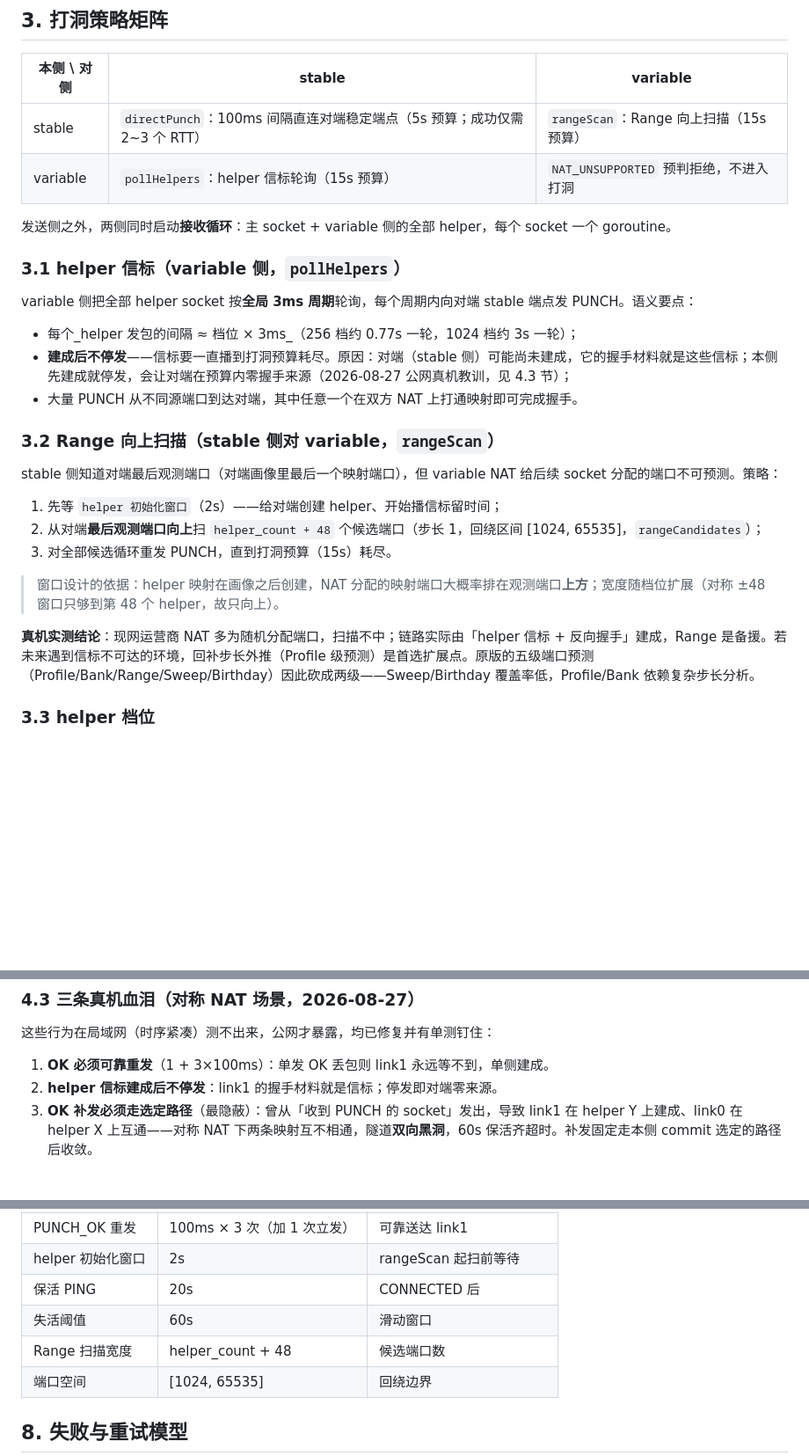
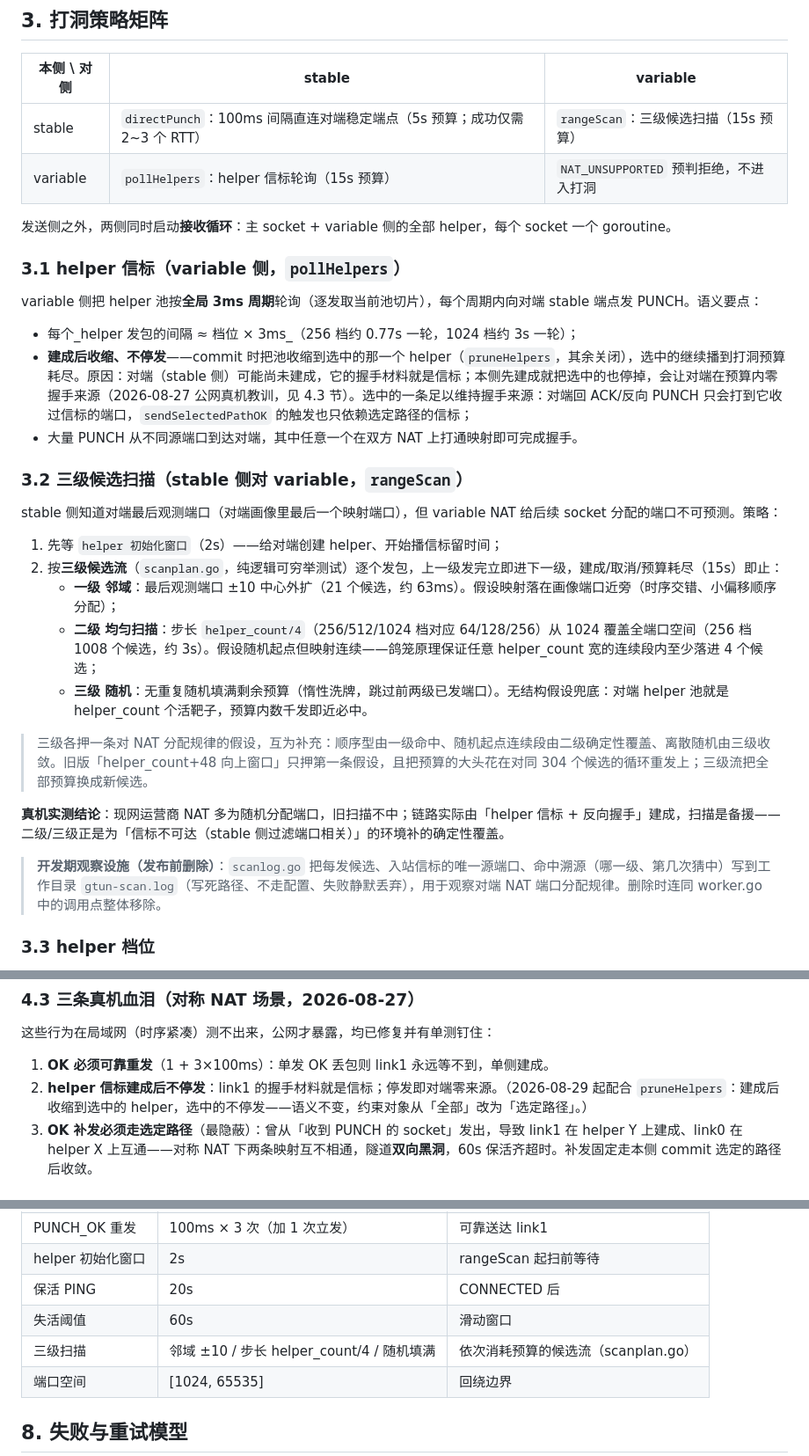
Before and after one commit to yongoe1024/GTun-lite, a Markdown page: 设计文档/05-NAT穿透与打洞.md, 3 parts joined by grey strips. Shown at 88% size. Rendered like a GitHub page; blank space fills up the shorter version.

Commit message:
设计文档同步：05 三级候选扫描与 helper 收缩语义；08 候选 8 关闭

```diff
--- a/设计文档/05-NAT穿透与打洞.md
+++ b/设计文档/05-NAT穿透与打洞.md
@@ -42,30 +42,34 @@
 
 | 本侧 \ 对侧 | stable | variable |
 |---|---|---|
-| stable | `directPunch`：100ms 间隔直连对端稳定端点（5s 预算；成功仅需 2~3 个 RTT） | `rangeScan`：Range 向上扫描（15s 预算） |
+| stable | `directPunch`：100ms 间隔直连对端稳定端点（5s 预算；成功仅需 2~3 个 RTT） | `rangeScan`：三级候选扫描（15s 预算） |
 | variable | `pollHelpers`：helper 信标轮询（15s 预算） | `NAT_UNSUPPORTED` 预判拒绝，不进入打洞 |
 
 发送侧之外，两侧同时启动**接收循环**：主 socket + variable 侧的全部 helper，每个 socket 一个 goroutine。
 
 ### 3.1 helper 信标（variable 侧，`pollHelpers`）
 
-variable 侧把全部 helper socket 按**全局 3ms 周期**轮询，每个周期内向对端 stable 端点发 PUNCH。语义要点：
+variable 侧把 helper 池按**全局 3ms 周期**轮询（逐发取当前池切片），每个周期内向对端 stable 端点发 PUNCH。语义要点：
 
 - 每个_helper 发包的间隔 ≈ 档位 × 3ms_（256 档约 0.77s 一轮，1024 档约 3s 一轮）；
-- **建成后不停发**——信标要一直播到打洞预算耗尽。原因：对端（stable 侧）可能尚未建成，它的握手材料就是这些信标；本侧先建成就停发，会让对端在预算内零握手来源（2026-08-27 公网真机教训，见 4.3 节）；
+- **建成后收缩、不停发**——commit 时把池收缩到选中的那一个 helper（`pruneHelpers`，其余关闭），选中的继续播到打洞预算耗尽。原因：对端（stable 侧）可能尚未建成，它的握手材料就是信标；本侧先建成就把选中的也停掉，会让对端在预算内零握手来源（2026-08-27 公网真机教训，见 4.3 节）。选中的一条足以维持握手来源：对端回 ACK/反向 PUNCH 只会打到它收过信标的端口，`sendSelectedPathOK` 的触发也只依赖选定路径的信标；
 - 大量 PUNCH 从不同源端口到达对端，其中任意一个在双方 NAT 上打通映射即可完成握手。
 
-### 3.2 Range 向上扫描（stable 侧对 variable，`rangeScan`）
+### 3.2 三级候选扫描（stable 侧对 variable，`rangeScan`）
 
 stable 侧知道对端最后观测端口（对端画像里最后一个映射端口），但 variable NAT 给后续 socket 分配的端口不可预测。策略：
 
 1. 先等 `helper 初始化窗口`（2s）——给对端创建 helper、开始播信标留时间；
-2. 从对端**最后观测端口向上**扫 `helper_count + 48` 个候选端口（步长 1，回绕区间 [1024, 65535]，`rangeCandidates`）；
-3. 对全部候选循环重发 PUNCH，直到打洞预算（15s）耗尽。
+2. 按**三级候选流**（`scanplan.go`，纯逻辑可穷举测试）逐个发包，上一级发完立即进下一级，建成/取消/预算耗尽（15s）即止：
+   - **一级 邻域**：最后观测端口 ±10 中心外扩（21 个候选，约 63ms）。假设映射落在画像端口近旁（时序交错、小偏移顺序分配）；
+   - **二级 均匀扫描**：步长 `helper_count/4`（256/512/1024 档对应 64/128/256）从 1024 覆盖全端口空间（256 档 1008 个候选，约 3s）。假设随机起点但映射连续——鸽笼原理保证任意 helper_count 宽的连续段内至少落进 4 个候选；
+   - **三级 随机**：无重复随机填满剩余预算（惰性洗牌，跳过前两级已发端口）。无结构假设兜底：对端 helper 池就是 helper_count 个活靶子，预算内数千发即近必中。
 
-> 窗口设计的依据：helper 映射在画像之后创建，NAT 分配的映射端口大概率排在观测端口**上方**；宽度随档位扩展（对称 ±48 窗口只够到第 48 个 helper，故只向上）。
+> 三级各押一条对 NAT 分配规律的假设，互为补充：顺序型由一级命中、随机起点连续段由二级确定性覆盖、离散随机由三级收敛。旧版「helper_count+48 向上窗口」只押第一条假设，且把预算的大头花在对同 304 个候选的循环重发上；三级流把全部预算换成新候选。
 
-**真机实测结论**：现网运营商 NAT 多为随机分配端口，扫描不中；链路实际由「helper 信标 + 反向握手」建成，Range 是备援。若未来遇到信标不可达的环境，回补步长外推（Profile 级预测）是首选扩展点。原版的五级端口预测（Profile/Bank/Range/Sweep/Birthday）因此砍成两级——Sweep/Birthday 覆盖率低，Profile/Bank 依赖复杂步长分析。
+**真机实测结论**：现网运营商 NAT 多为随机分配端口，旧扫描不中；链路实际由「helper 信标 + 反向握手」建成，扫描是备援——二级/三级正是为「信标不可达（stable 侧过滤端口相关）」的环境补的确定性覆盖。
+
+> **开发期观察设施（发布前删除）**：`scanlog.go` 把每发候选、入站信标的唯一源端口、命中溯源（哪一级、第几次猜中）写到工作目录 `gtun-scan.log`（写死路径、不走配置、失败静默丢弃），用于观察对端 NAT 端口分配规律。删除时连同 worker.go 中的调用点整体移除。
 
 ### 3.3 helper 档位
 
@@ -104,7 +108,7 @@ sequenceDiagram
 这些行为在局域网（时序紧凑）测不出来，公网才暴露，均已修复并有单测钉住：
 
 1. **OK 必须可靠重发**（1 + 3×100ms）：单发 OK 丢包则 link1 永远等不到，单侧建成。
-2. **helper 信标建成后不停发**：link1 的握手材料就是信标；停发即对端零来源。
+2. **helper 信标建成后不停发**：link1 的握手材料就是信标；停发即对端零来源。（2026-08-29 起配合 `pruneHelpers`：建成后收缩到选中的 helper，选中的不停发——语义不变，约束对象从「全部」改为「选定路径」。）
 3. **OK 补发必须走选定路径**（最隐蔽）：曾从「收到 PUNCH 的 socket」发出，导致 link1 在 helper Y 上建成、link0 在 helper X 上互通——对称 NAT 下两条映射互不相通，隧道**双向黑洞**，60s 保活齐超时。补发固定走本侧 commit 选定的路径后收敛。
 
 ## 5. 接收循环
@@ -141,7 +145,7 @@ CONNECTED 后启动保活：
 | helper 初始化窗口 | 2s | rangeScan 起扫前等待 |
 | 保活 PING | 20s | CONNECTED 后 |
 | 失活阈值 | 60s | 滑动窗口 |
-| Range 扫描宽度 | helper_count + 48 | 候选端口数 |
+| 三级扫描 | 邻域 ±10 / 步长 helper_count/4 / 随机填满 | 依次消耗预算的候选流（scanplan.go） |
 | 端口空间 | [1024, 65535] | 回绕边界 |
 
 ## 8. 失败与重试模型
```
Also changed, not shown: 设计文档/08-构建配置与部署.md (+1 -1 lines).
